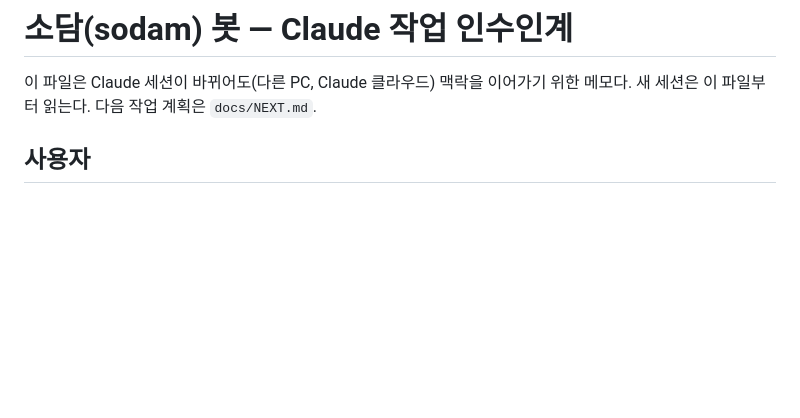
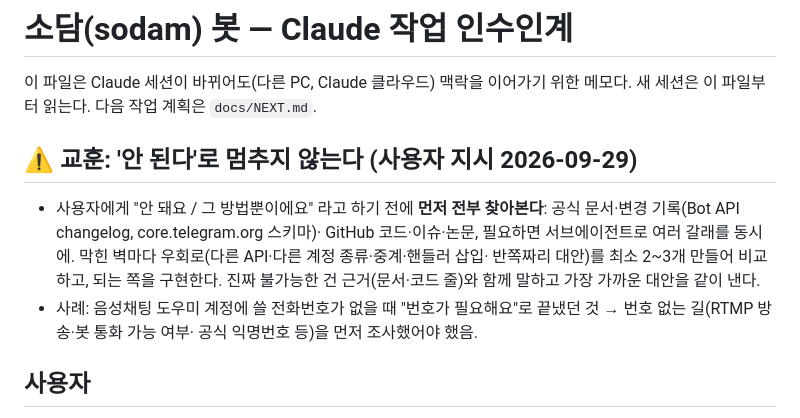
Before and after one commit to moneyally/sodam_bot, a Markdown page: CLAUDE.md, the part around the change. Drawn GitHub-style; blank space fills up the shorter version.

Commit message:
📝 교훈: '안 된다'로 멈추지 말고 먼저 전부 조사·우회로 2~3개 비교
Co-Authored-By: Claude Opus 5.5 <noreply@anthropic.com>
Claude-Session: https://claude.ai/code/session_019ZsLStnXCMP3NzL4QDbDV2

```diff
--- a/CLAUDE.md
+++ b/CLAUDE.md
@@ -2,6 +2,13 @@
 
 이 파일은 Claude 세션이 바뀌어도(다른 PC, Claude 클라우드) 맥락을 이어가기 위한 메모다. 새 세션은 이 파일부터 읽는다.
 다음 작업 계획은 `docs/NEXT.md`.
+
+## ⚠️ 교훈: '안 된다'로 멈추지 않는다 (사용자 지시 2026-09-29)
+- 사용자에게 "안 돼요 / 그 방법뿐이에요" 라고 하기 전에 **먼저 전부 찾아본다**: 공식 문서·변경 기록(Bot API changelog, core.telegram.org 스키마)·
+  GitHub 코드·이슈·논문, 필요하면 서브에이전트로 여러 갈래를 동시에. 막힌 벽마다 우회로(다른 API·다른 계정 종류·중계·핸들러 삽입·
+  반쪽짜리 대안)를 최소 2~3개 만들어 비교하고, 되는 쪽을 구현한다. 진짜 불가능한 건 근거(문서·코드 줄)와 함께 말하고 가장 가까운 대안을 같이 낸다.
+- 사례: 음성채팅 도우미 계정에 쓸 전화번호가 없을 때 "번호가 필요해요"로 끝냈던 것 → 번호 없는 길(RTMP 방송·봇 통화 가능 여부·
+  공식 익명번호 등)을 먼저 조사했어야 했음.
 
 ## 사용자
 - 한국어로 짧게 반말 섞어 대화함 ("ㄱㄱ", "해줘"). 답은 한국어로, 짧고 실행 위주로.
```
